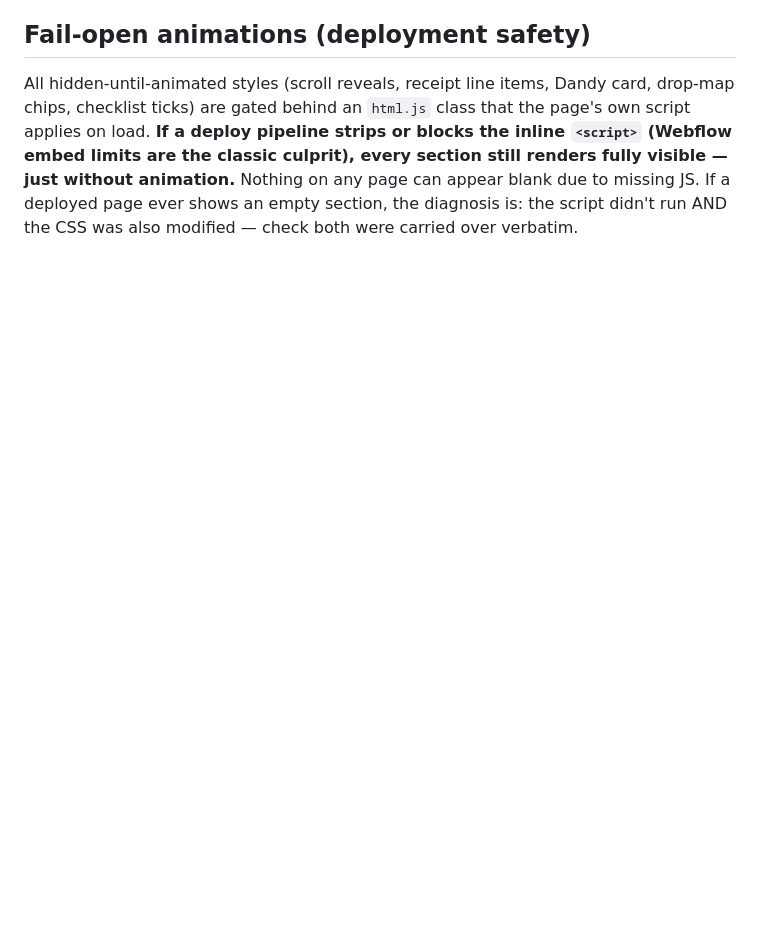
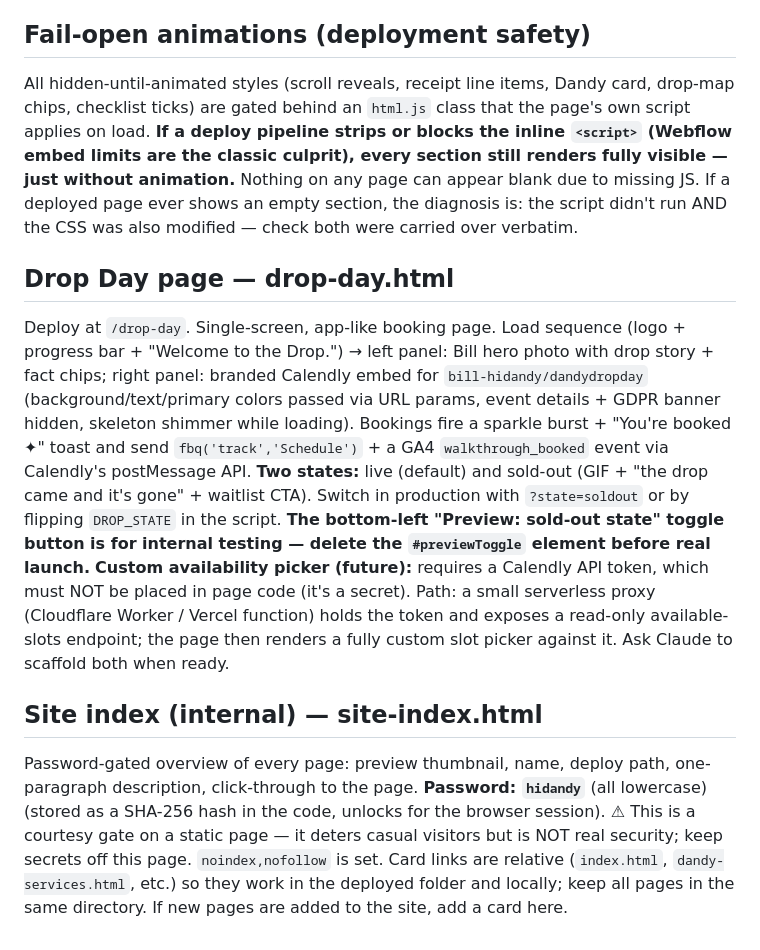
Before and after one commit to Neighborhood-Studios/dandy-mock, a Markdown page: README-HANDOFF.md, the part around the change. GitHub-like rendering; blank space fills up the shorter version.

Commit message:
Update handoff doc (add drop-day.html + site-index.html sections)

```diff
--- a/README-HANDOFF.md
+++ b/README-HANDOFF.md
@@ -75,3 +75,11 @@ All three pages now carry: title ("Dandy Handyman — Same handyman, every time.
 
 ## Fail-open animations (deployment safety)
 All hidden-until-animated styles (scroll reveals, receipt line items, Dandy card, drop-map chips, checklist ticks) are gated behind an `html.js` class that the page's own script applies on load. **If a deploy pipeline strips or blocks the inline `<script>` (Webflow embed limits are the classic culprit), every section still renders fully visible — just without animation.** Nothing on any page can appear blank due to missing JS. If a deployed page ever shows an empty section, the diagnosis is: the script didn't run AND the CSS was also modified — check both were carried over verbatim.
+
+## Drop Day page — drop-day.html
+Deploy at `/drop-day`. Single-screen, app-like booking page. Load sequence (logo + progress bar + "Welcome to the Drop.") → left panel: Bill hero photo with drop story + fact chips; right panel: branded Calendly embed for `bill-hidandy/dandydropday` (background/text/primary colors passed via URL params, event details + GDPR banner hidden, skeleton shimmer while loading). Bookings fire a sparkle burst + "You're booked ✦" toast and send `fbq('track','Schedule')` + a GA4 `walkthrough_booked` event via Calendly's postMessage API.
+**Two states:** live (default) and sold-out (GIF + "the drop came and it's gone" + waitlist CTA). Switch in production with `?state=soldout` or by flipping `DROP_STATE` in the script. **The bottom-left "Preview: sold-out state" toggle button is for internal testing — delete the `#previewToggle` element before real launch.**
+**Custom availability picker (future):** requires a Calendly API token, which must NOT be placed in page code (it's a secret). Path: a small serverless proxy (Cloudflare Worker / Vercel function) holds the token and exposes a read-only available-slots endpoint; the page then renders a fully custom slot picker against it. Ask Claude to scaffold both when ready.
+
+## Site index (internal) — site-index.html
+Password-gated overview of every page: preview thumbnail, name, deploy path, one-paragraph description, click-through to the page. **Password: `hidandy`** (all lowercase) (stored as a SHA-256 hash in the code, unlocks for the browser session). ⚠ This is a courtesy gate on a static page — it deters casual visitors but is NOT real security; keep secrets off this page. `noindex,nofollow` is set. Card links are relative (`index.html`, `dandy-services.html`, etc.) so they work in the deployed folder and locally; keep all pages in the same directory. If new pages are added to the site, add a card here.
```
